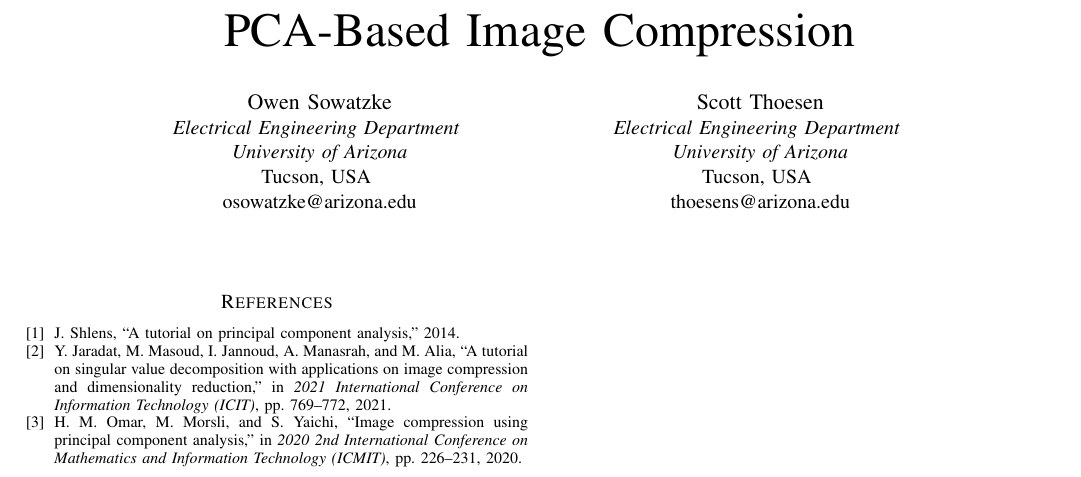
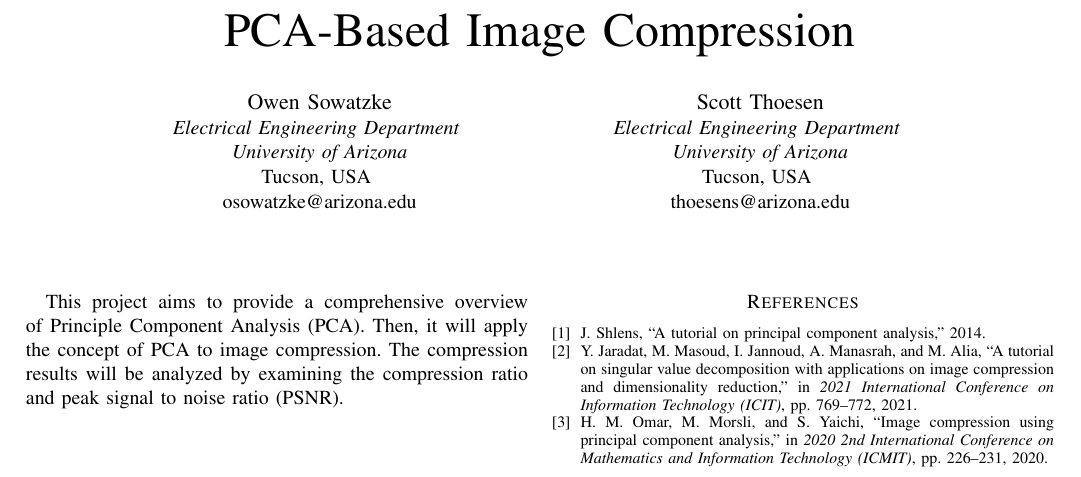
Before and after one commit to osowatzke/ECE501B_Final_Project, a LaTeX paper (project_proposal.tex): part of the page, cut so that both start at the same text. Compiled offline with pdfLaTeX.

Commit message:
Started working on project description

```diff
--- a/project_proposal.tex
+++ b/project_proposal.tex
@@ -20,6 +20,8 @@ thoesens@arizona.edu}}
 \begin{document}
 	\maketitle
 
+	This project aims to provide a comprehensive overview of Principle Component Analysis (PCA). Then, it will apply the concept of PCA to image compression. The compression results will be analyzed by examining the compression ratio and peak signal to noise ratio (PSNR).
+
 	\nocite{shlens_2014_tutorial}
 	\nocite{jaradet_svd_image_compression}
 	\nocite{omar_image_compression}
```
